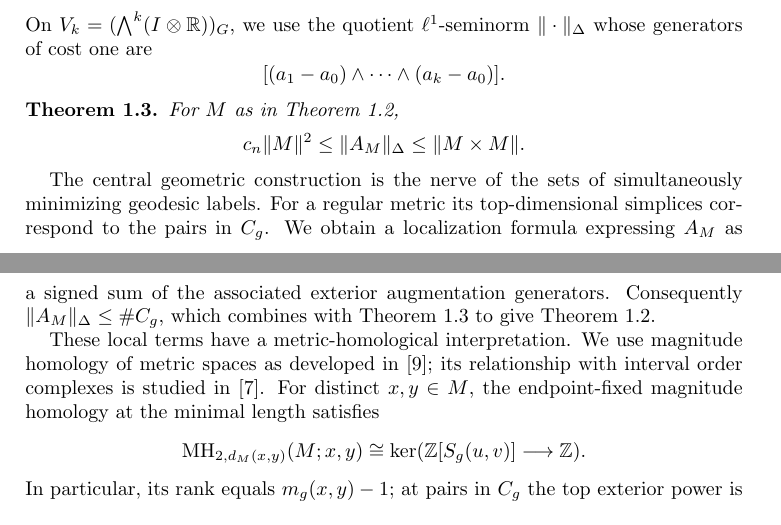
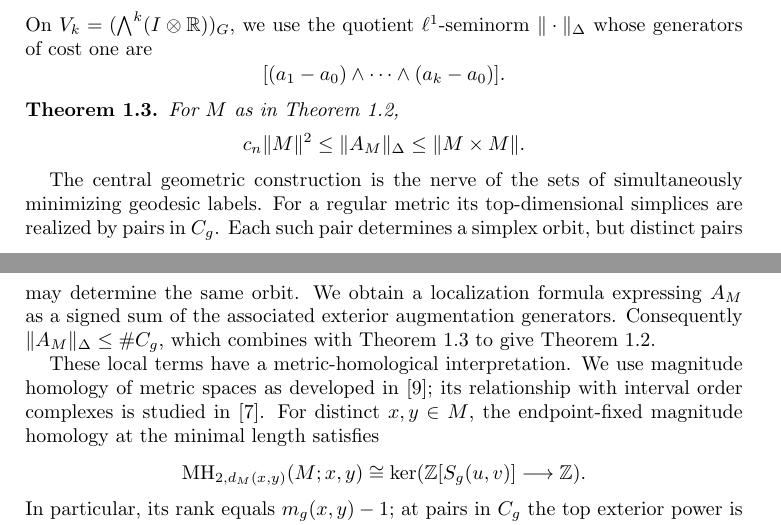
Before and after one commit to FukushiKen2/tcmagnitude, a LaTeX paper (main.tex, which reads 1_introduction.tex): two parts of pages 2 and 3 of 26, joined at a grey line, cut so that both start at the same text. Compiled offline with pdfLaTeX.

Commit message:
Clarify that maximal multiplicity pairs need not biject with simplex orbits

```diff
--- a/1_introduction.tex
+++ b/1_introduction.tex
@@ -120,7 +120,9 @@ For $M$ as in Theorem~\ref{thm:intro-count},
 
 The central geometric construction is the nerve of the sets of
 simultaneously minimizing geodesic labels. For a regular metric its
-top-dimensional simplices correspond to the pairs in $C_g$.
+top-dimensional simplices are realized by pairs in $C_g$.
+Each such pair determines a simplex orbit, but distinct pairs
+may determine the same orbit.
 We obtain a localization formula expressing $A_M$ as a signed sum
 of the associated exterior augmentation generators. Consequently
 $\|A_M\|_\Delta\leq\#C_g$, which combines with
```
